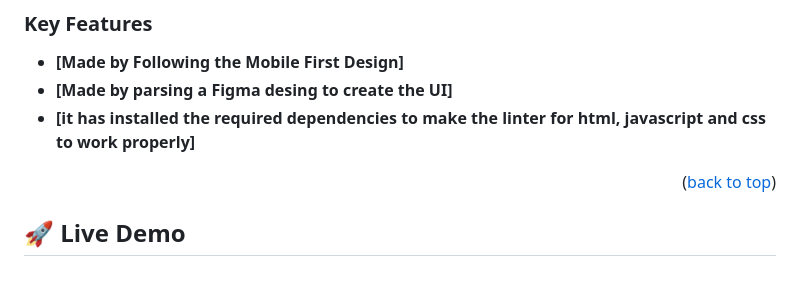
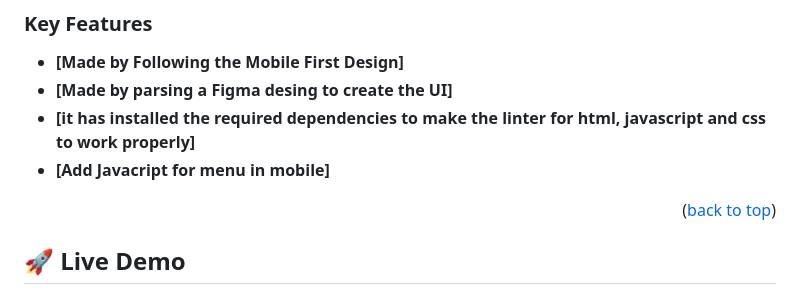
Before and after one commit to MyMicroverseProjects/PortfolioProject, a Markdown page: README.md, the part around the change. Drawn GitHub-style.

```diff
--- a/README.md
+++ b/README.md
@@ -66,6 +66,7 @@ More Information about the instructions on https://github.com/microverseinc/curr
 - **[Made by Following the Mobile First Design]**
 - **[Made by parsing a Figma desing to create the UI]**
 - **[it has installed the required dependencies to make the linter for html, javascript and css to work properly]**
+- **[Add Javacript for menu in mobile]**
 
 <p align="right">(<a href="#readme-top">back to top</a>)</p>
 
```
